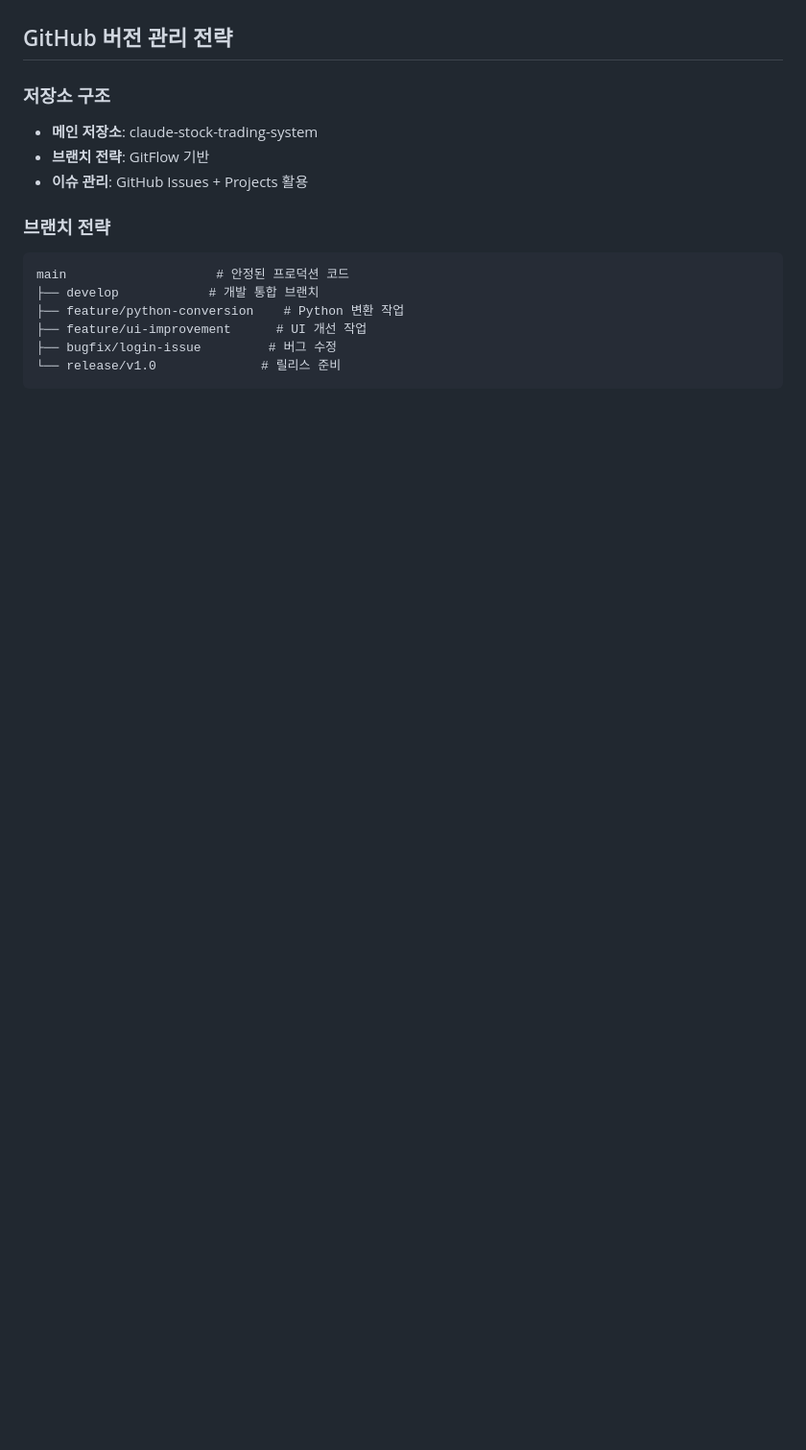
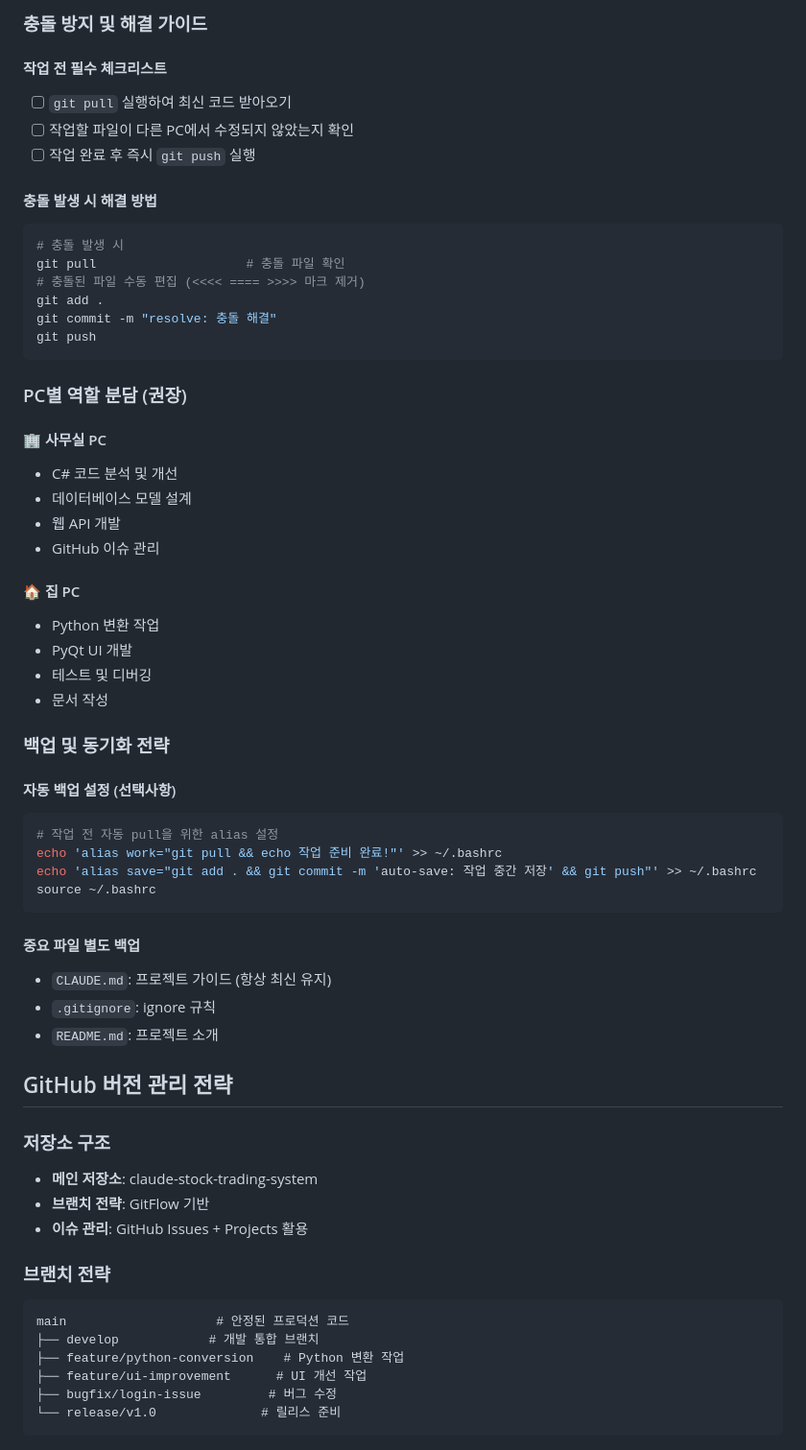
Before and after one commit to jang1230/claude-stock-trading-system, a Markdown page: CLAUDE.md, the part around one of its changes. Shown at 96% size. GitHub-like rendering; blank space fills up the shorter version.

````diff
--- a/CLAUDE.md
+++ b/CLAUDE.md
@@ -208,3 +292,49 @@ UserLoginForm.cs                 → PyQt Dialog
+### 충돌 방지 및 해결 가이드
+
+#### 작업 전 필수 체크리스트
+- [ ] `git pull` 실행하여 최신 코드 받아오기
+- [ ] 작업할 파일이 다른 PC에서 수정되지 않았는지 확인
+- [ ] 작업 완료 후 즉시 `git push` 실행
+
+#### 충돌 발생 시 해결 방법
+```bash
+# 충돌 발생 시
+git pull                    # 충돌 파일 확인
+# 충돌된 파일 수동 편집 (<<<< ==== >>>> 마크 제거)
+git add .
+git commit -m "resolve: 충돌 해결"
+git push
+```
+
+### PC별 역할 분담 (권장)
+
+#### 🏢 사무실 PC
+- C# 코드 분석 및 개선
+- 데이터베이스 모델 설계
+- 웹 API 개발
+- GitHub 이슈 관리
+
+#### 🏠 집 PC
+- Python 변환 작업
+- PyQt UI 개발
+- 테스트 및 디버깅
+- 문서 작성
+
+### 백업 및 동기화 전략
+
+#### 자동 백업 설정 (선택사항)
+```bash
+# 작업 전 자동 pull을 위한 alias 설정
+echo 'alias work="git pull && echo 작업 준비 완료!"' >> ~/.bashrc
+echo 'alias save="git add . && git commit -m 'auto-save: 작업 중간 저장' && git push"' >> ~/.bashrc
+source ~/.bashrc
+```
+
+#### 중요 파일 별도 백업
+- `CLAUDE.md`: 프로젝트 가이드 (항상 최신 유지)
+- `.gitignore`: ignore 규칙
+- `README.md`: 프로젝트 소개
+
 ## GitHub 버전 관리 전략
 
 ### 저장소 구조
````
Also changed, not shown: other parts of CLAUDE.md (+84 -0 lines).
